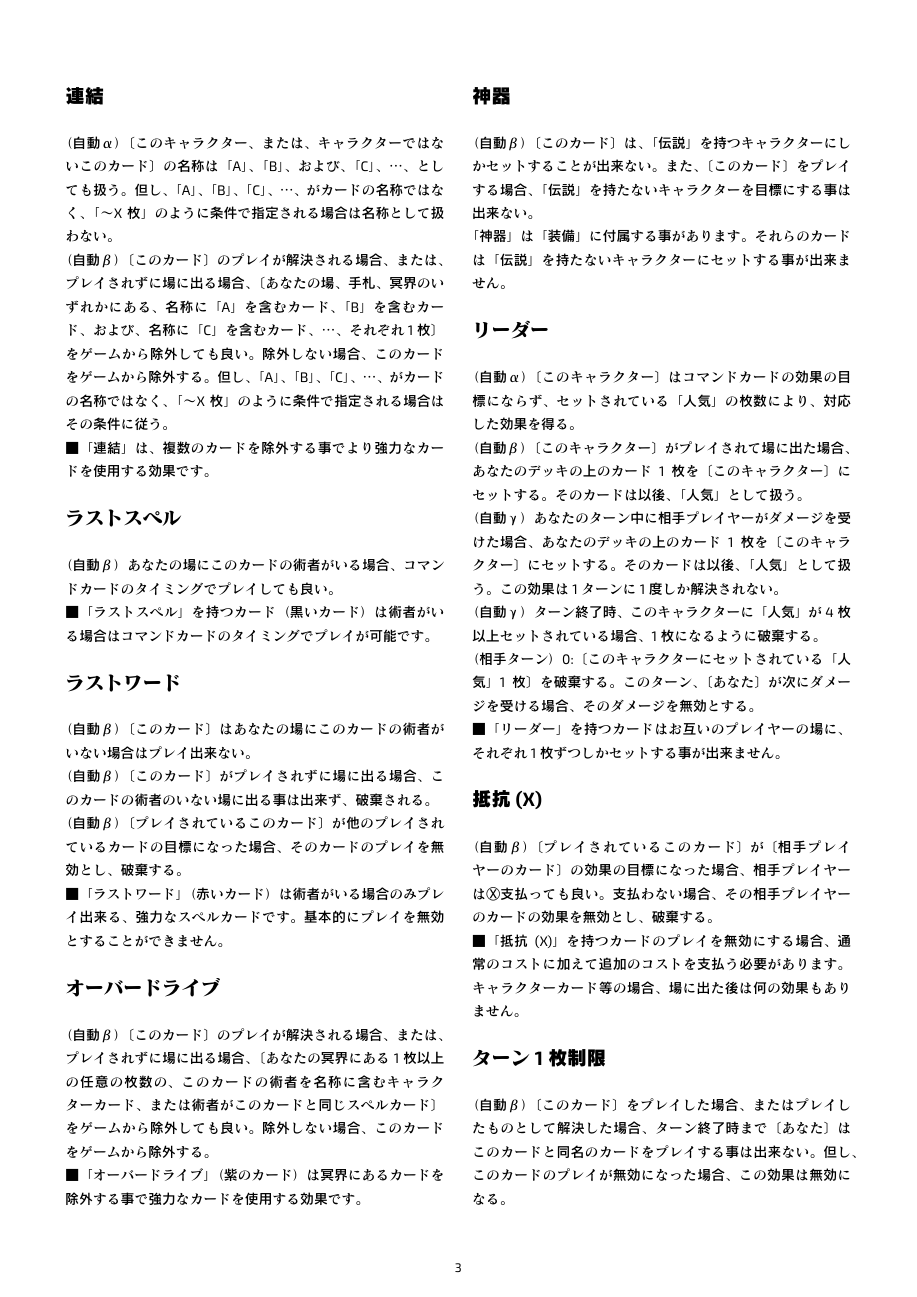
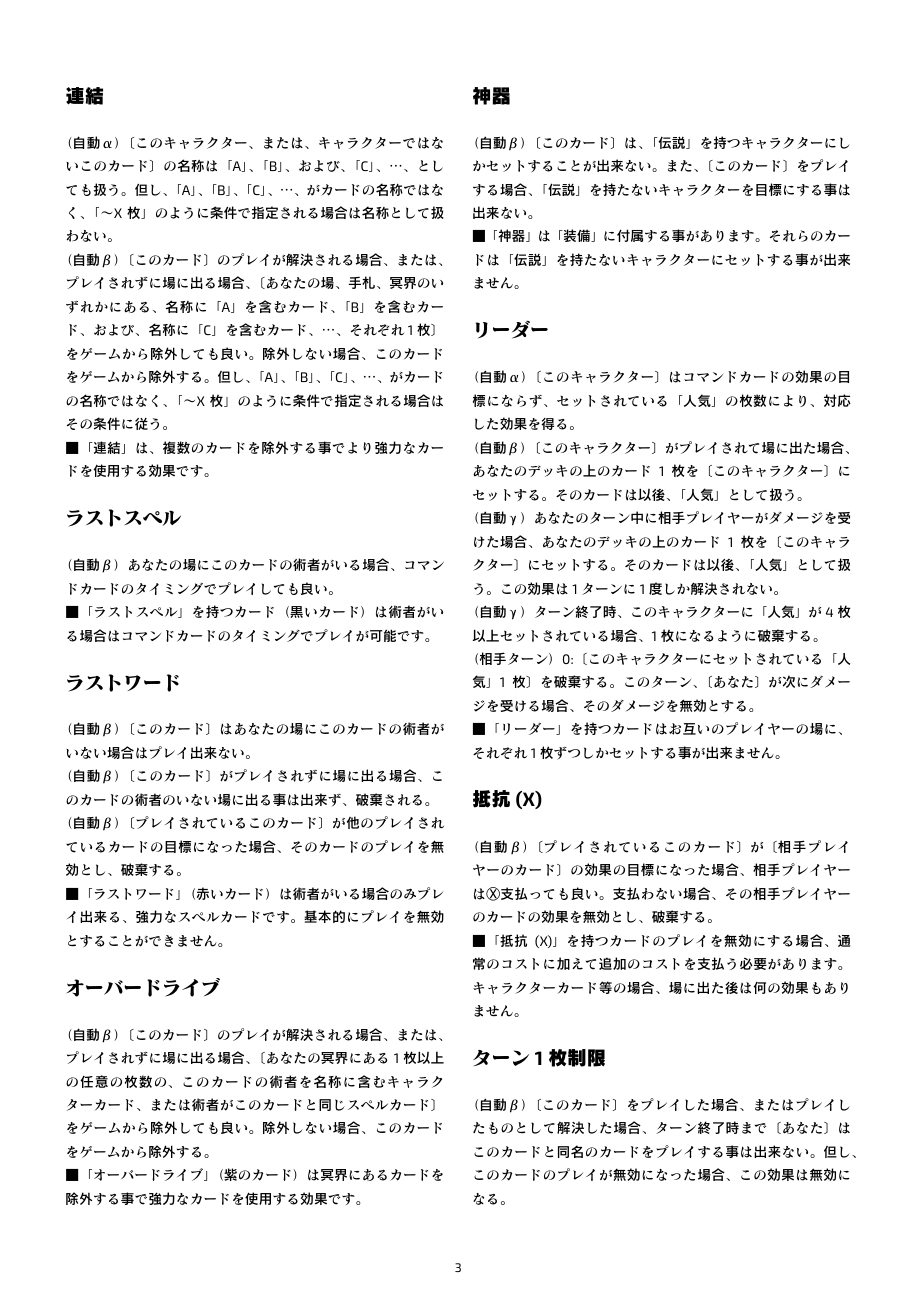
Before and after one commit to hmwakasa/vision, a LaTeX document (vision.tex): page 3 of 4. The pictures show the PDF file vision.pdf that the author committed with the source.

Commit message:
神器の説明を修正

```diff
--- a/vision.tex
+++ b/vision.tex
@@ -271,7 +271,7 @@ Aはこのカードの名称である「符ノ壱``B"」のBに等しい。
 （自動β）〔このカード〕は、「伝説」を持つキャラクターにしかセットすることが出来ない。
 また、〔このカード〕をプレイする場合、「伝説」を持たないキャラクターを目標にする事は出来ない。
 
-「神器」は「装備」に付属する事があります。それらのカードは「伝説」を持たないキャラクターに
+■「神器」は「装備」に付属する事があります。それらのカードは「伝説」を持たないキャラクターに
 セットする事が出来ません。
 
 \section*{リーダー}
```
Also changed, not shown: vision.pdf, 2 other files.
